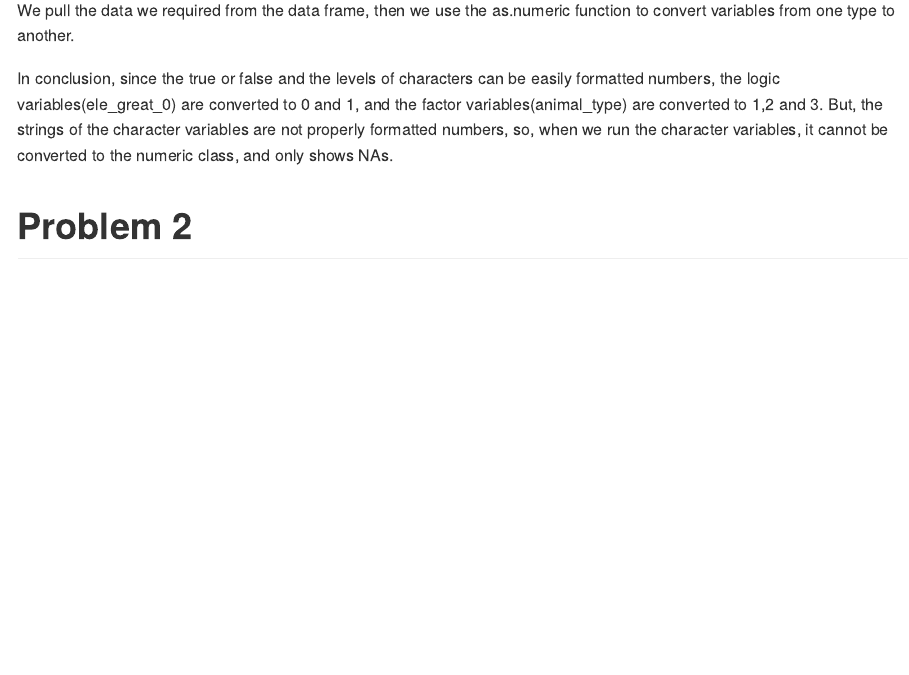
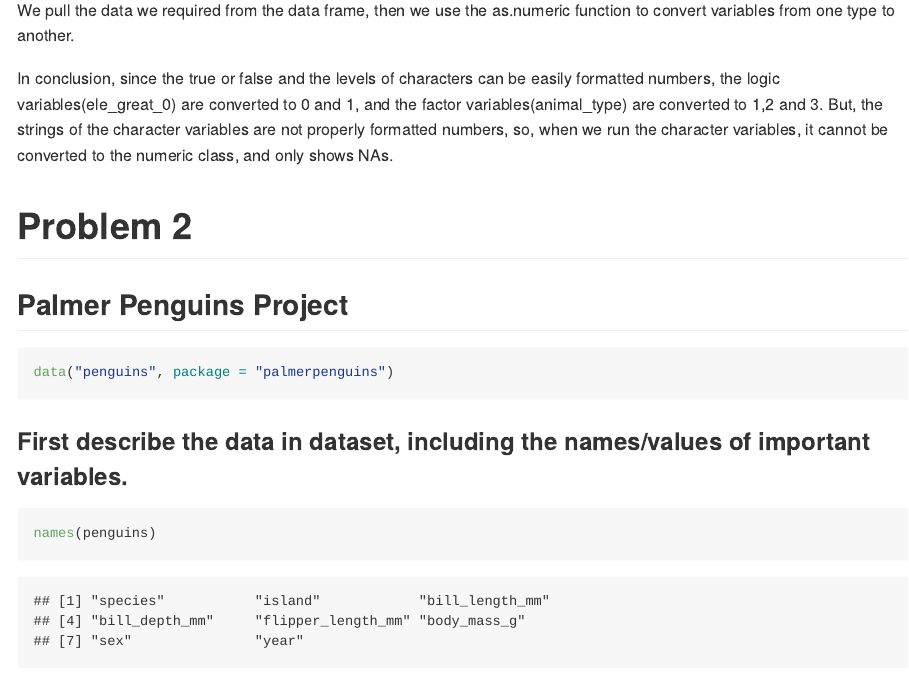
Before and after one commit to gic94/p8105_hw1_sc4935, an R Markdown document (p8105_hw1_sc4935.Rmd): the page in a window 1100 px wide, from 2140 px down. Rendered offline with R 4.5, knitr and Pandoc, with nearby package versions; code that draws random numbers runs with fixed seeds of ours; long lines of code are wrapped.

Commit message:
First 2 parts of problem 2

````diff
--- a/p8105_hw1_sc4935.Rmd
+++ b/p8105_hw1_sc4935.Rmd
@@ -56,3 +56,16 @@ In conclusion, since the true or false and the levels of characters can be easil
 
 
 # Problem 2
+
+## Palmer Penguins Project
+
+```{r}
+data("penguins", package = "palmerpenguins")
+```
+
+
+
+### First describe the data in dataset, including the names/values of important variables.
+
+```{r}
+names(penguins)
````
Also changed, not shown: p8105_hw1_sc4935.Rmd (17 more changed lines).
